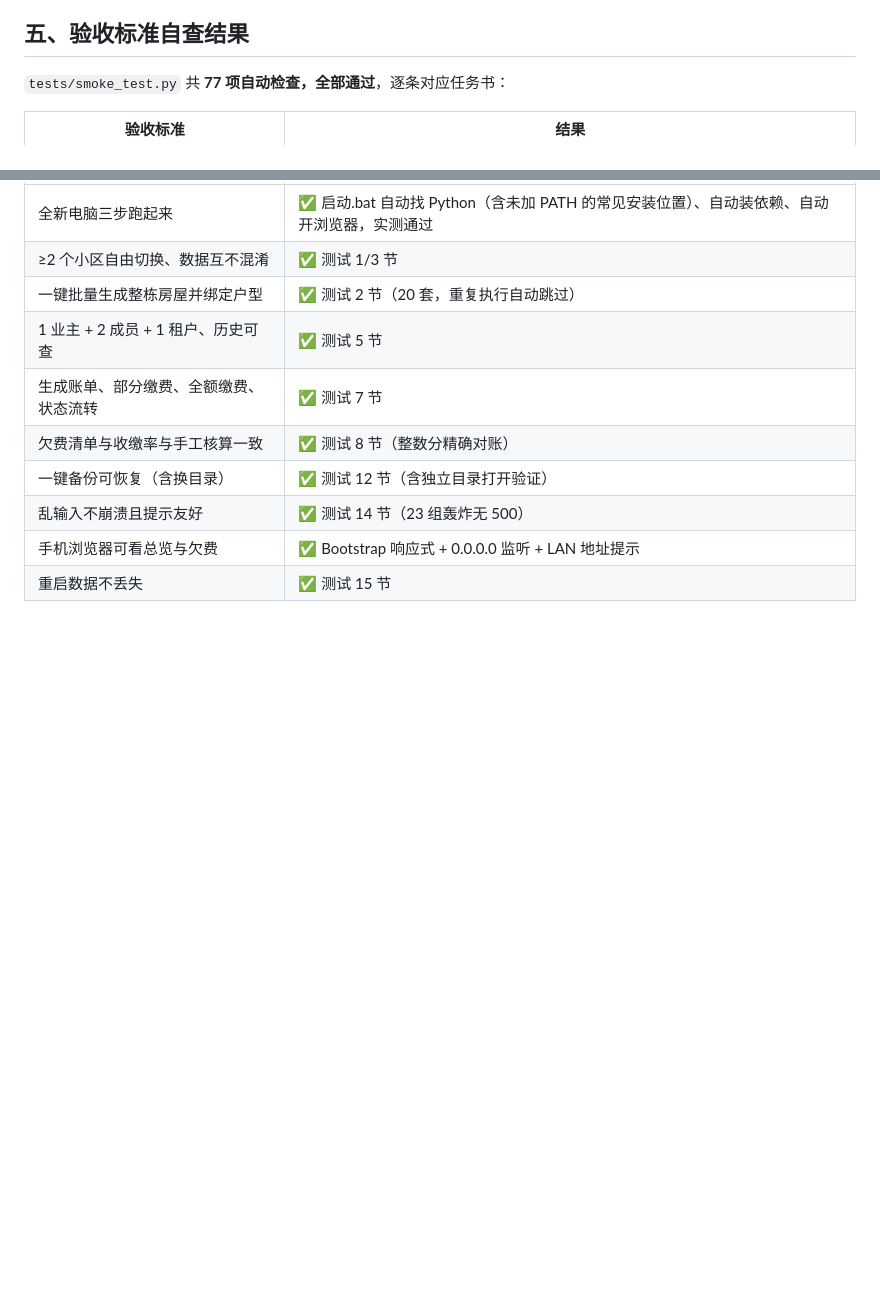
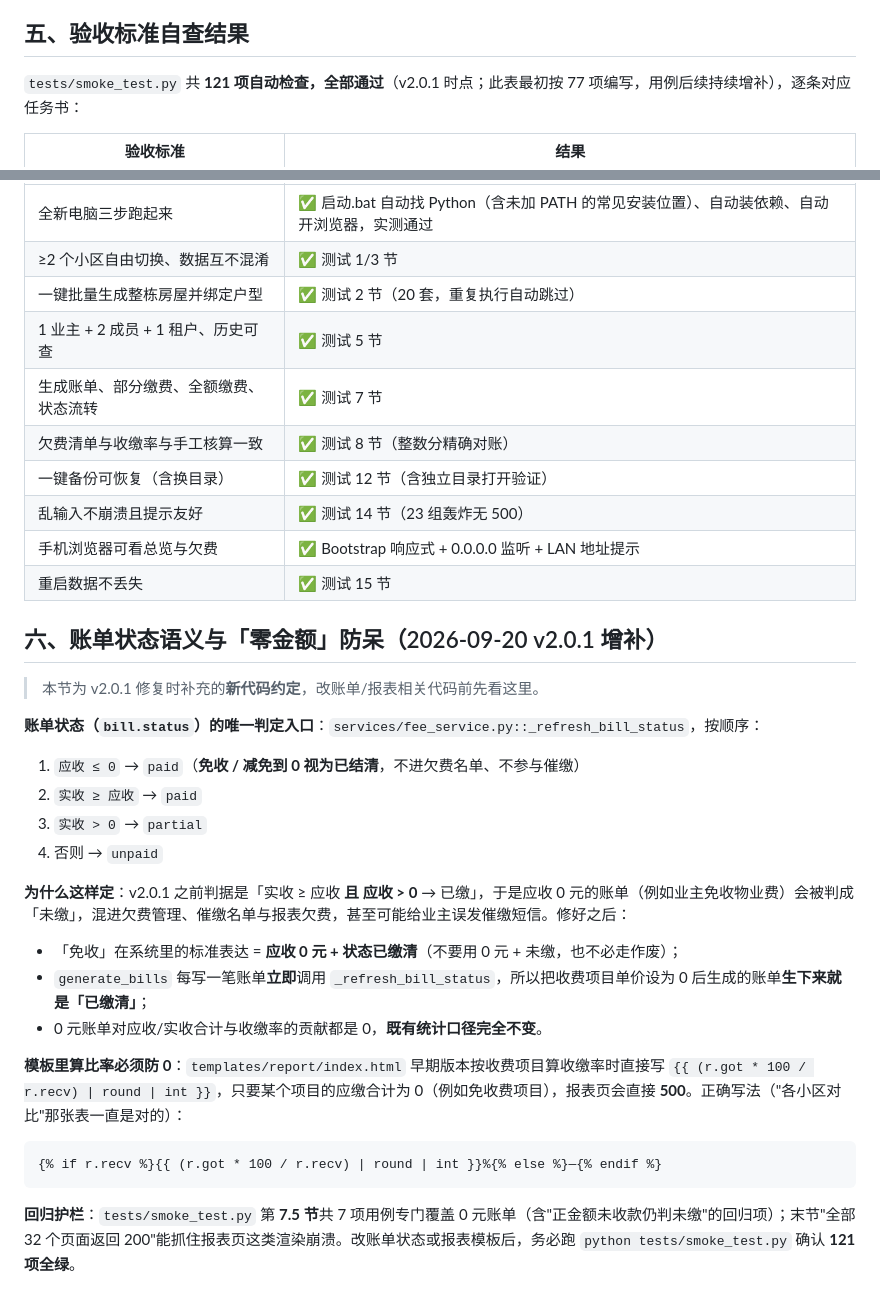
Before and after one commit to BFwmds330/property-management, a Markdown page: docs/设计说明.md, 2 parts joined by grey strips. Rendered like a GitHub page; blank space fills up the shorter version.

Commit message:
docs: 设计说明补充「账单状态语义与零金额防呆」约定（v2.0.1），验收项数更正为 121

````diff
--- a/docs/设计说明.md
+++ b/docs/设计说明.md
@@ -113,7 +113,7 @@
 
 ## 五、验收标准自查结果
 
-`tests/smoke_test.py` 共 **77 项自动检查，全部通过**，逐条对应任务书：
+`tests/smoke_test.py` 共 **121 项自动检查，全部通过**（v2.0.1 时点；此表最初按 77 项编写，用例后续持续增补），逐条对应任务书：
 
 | 验收标准 | 结果 |
 |---|---|
@@ -127,3 +127,28 @@
 | 乱输入不崩溃且提示友好 | ✅ 测试 14 节（23 组轰炸无 500） |
 | 手机浏览器可看总览与欠费 | ✅ Bootstrap 响应式 + 0.0.0.0 监听 + LAN 地址提示 |
 | 重启数据不丢失 | ✅ 测试 15 节 |
+
+## 六、账单状态语义与「零金额」防呆（2026-09-20 v2.0.1 增补）
+
+> 本节为 v2.0.1 修复时补充的**新代码约定**，改账单/报表相关代码前先看这里。
+
+**账单状态（`bill.status`）的唯一判定入口**：`services/fee_service.py::_refresh_bill_status`，按顺序：
+
+1. `应收 ≤ 0` → `paid`（**免收 / 减免到 0 视为已结清**，不进欠费名单、不参与催缴）
+2. `实收 ≥ 应收` → `paid`
+3. `实收 > 0` → `partial`
+4. 否则 → `unpaid`
+
+**为什么这样定**：v2.0.1 之前判据是「实收 ≥ 应收 **且 应收 > 0** → 已缴」，于是应收 0 元的账单（例如业主免收物业费）会被判成「未缴」，混进欠费管理、催缴名单与报表欠费，甚至可能给业主误发催缴短信。修好之后：
+
+- 「免收」在系统里的标准表达 = **应收 0 元 + 状态已缴清**（不要用 0 元 + 未缴，也不必走作废）；
+- `generate_bills` 每写一笔账单**立即**调用 `_refresh_bill_status`，所以把收费项目单价设为 0 后生成的账单**生下来就是「已缴清」**；
+- 0 元账单对应收/实收合计与收缴率的贡献都是 0，**既有统计口径完全不变**。
+
+**模板里算比率必须防 0**：`templates/report/index.html` 早期版本按收费项目算收缴率时直接写 `{{ (r.got * 100 / r.recv) | round | int }}`，只要某个项目的应缴合计为 0（例如免收费项目），报表页会直接 **500**。正确写法（"各小区对比"那张表一直是对的）：
+
+```jinja
+{% if r.recv %}{{ (r.got * 100 / r.recv) | round | int }}%{% else %}—{% endif %}
+```
+
+**回归护栏**：`tests/smoke_test.py` 第 **7.5 节**共 7 项用例专门覆盖 0 元账单（含"正金额未收款仍判未缴"的回归项）；末节"全部 32 个页面返回 200"能抓住报表页这类渲染崩溃。改账单状态或报表模板后，务必跑 `python tests/smoke_test.py` 确认 **121 项全绿**。
````
